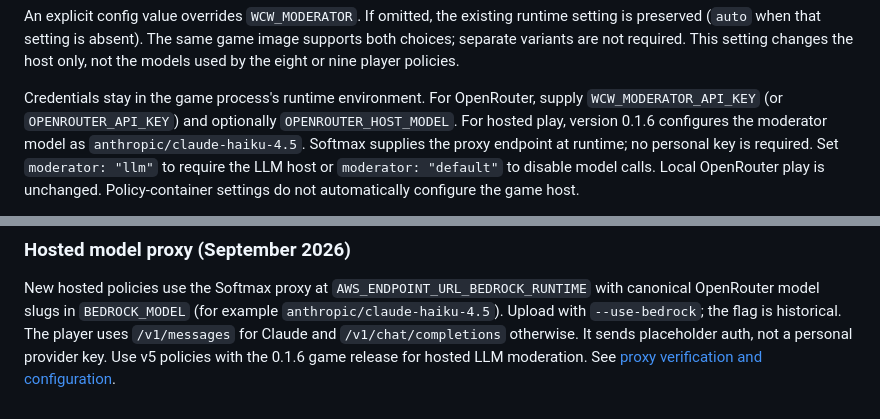
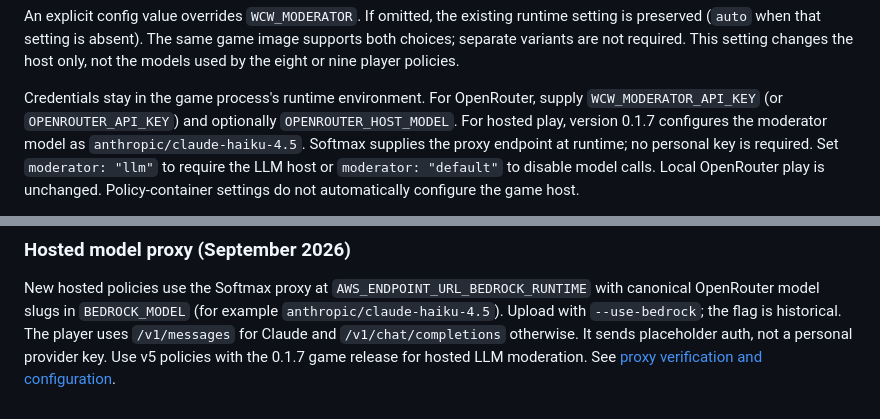
Before and after one commit to metatheoryinc/who-cried-coworld, a Markdown page: docs/package/readme.md, 2 parts joined by grey strips. Drawn GitHub-style.

Commit message:
Record certified LLM moderator release and successful hosted selections

```diff
--- a/docs/package/readme.md
+++ b/docs/package/readme.md
@@ -110,7 +110,7 @@ changes the host only, not the models used by the eight or nine player policies.
 
 Credentials stay in the game process's runtime environment. For OpenRouter, supply
 `WCW_MODERATOR_API_KEY` (or `OPENROUTER_API_KEY`) and optionally
-`OPENROUTER_HOST_MODEL`. For hosted play, version 0.1.6 configures the moderator model as
+`OPENROUTER_HOST_MODEL`. For hosted play, version 0.1.7 configures the moderator model as
 `anthropic/claude-haiku-4.5`. Softmax supplies the proxy endpoint at runtime; no
 personal key is required. Set `moderator: "llm"` to require the LLM host or
 `moderator: "default"` to disable model calls. Local OpenRouter play is unchanged.
@@ -178,5 +178,5 @@ New hosted policies use the Softmax proxy at `AWS_ENDPOINT_URL_BEDROCK_RUNTIME`
 with canonical OpenRouter model slugs in `BEDROCK_MODEL` (for example
 `anthropic/claude-haiku-4.5`). Upload with `--use-bedrock`; the flag is historical.
 The player uses `/v1/messages` for Claude and `/v1/chat/completions` otherwise.
-It sends placeholder auth, not a personal provider key. Use v5 policies with the 0.1.6 game release for hosted LLM moderation. See
+It sends placeholder auth, not a personal provider key. Use v5 policies with the 0.1.7 game release for hosted LLM moderation. See
 [proxy verification and configuration](../testing/bedrock.md).
```
Also changed, not shown: docs/testing/bedrock.md (+4 -0 lines), docs/testing/release-0.1.7.md (added, +36 -0 lines).
